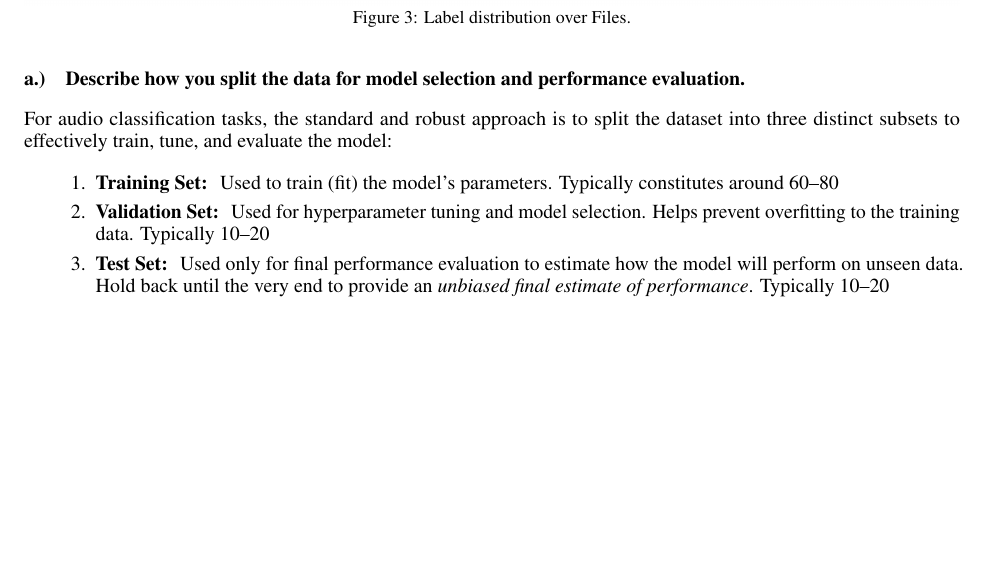
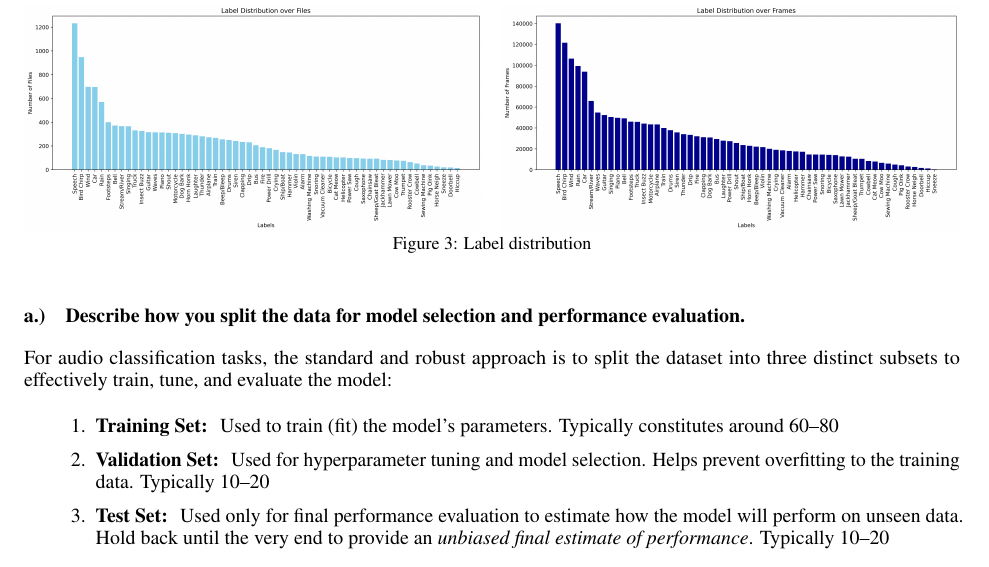
Before and after one commit to TJonasT/Project-MLCP-JKU-2025S, a LaTeX document (3_classification/report/MLPC2025_team-observe_task-03-classification_report.tex, which reads 3_classification/report/2-data-split.tex): part of page 3 of 8, cut so that both start at the same text, the shorter picture padded with empty space. Compiled offline with pdfLaTeX.

Commit message:
2-data-split-update

```diff
--- a/3_classification/report/2-data-split.tex
+++ b/3_classification/report/2-data-split.tex
@@ -5,9 +5,14 @@
 
 \begin{figure}[htbp]
   \centering
-%  \includegraphics[width=1.0\textwidth, height=4cm]{figs/2_Label Distribution over Files.png}
-  \includegraphics[width=1.0\textwidth]{figs/2_Label Distribution over Files.png}
-  \caption{Label distribution over Files.}
+  \begin{subfigure}[b]{0.49\textwidth}
+    \includegraphics[width=\textwidth]{figs/2_Label Distribution over Files.png}
+  \end{subfigure}
+  \hfill
+  \begin{subfigure}[b]{0.49\textwidth}
+    \includegraphics[width=\textwidth]{figs/2_Label Distribution over Frames.png}
+  \end{subfigure}
+  \caption{Label distribution}
   \label{fig:data-split}
 \end{figure}
 
```
Also changed, not shown: 3_classification/report/MLPC2025_team-observe_task-03-classification_report.pdf, 3_classification/report/figs/2_Label Distribution over Frames.png (added), 1 other file.
